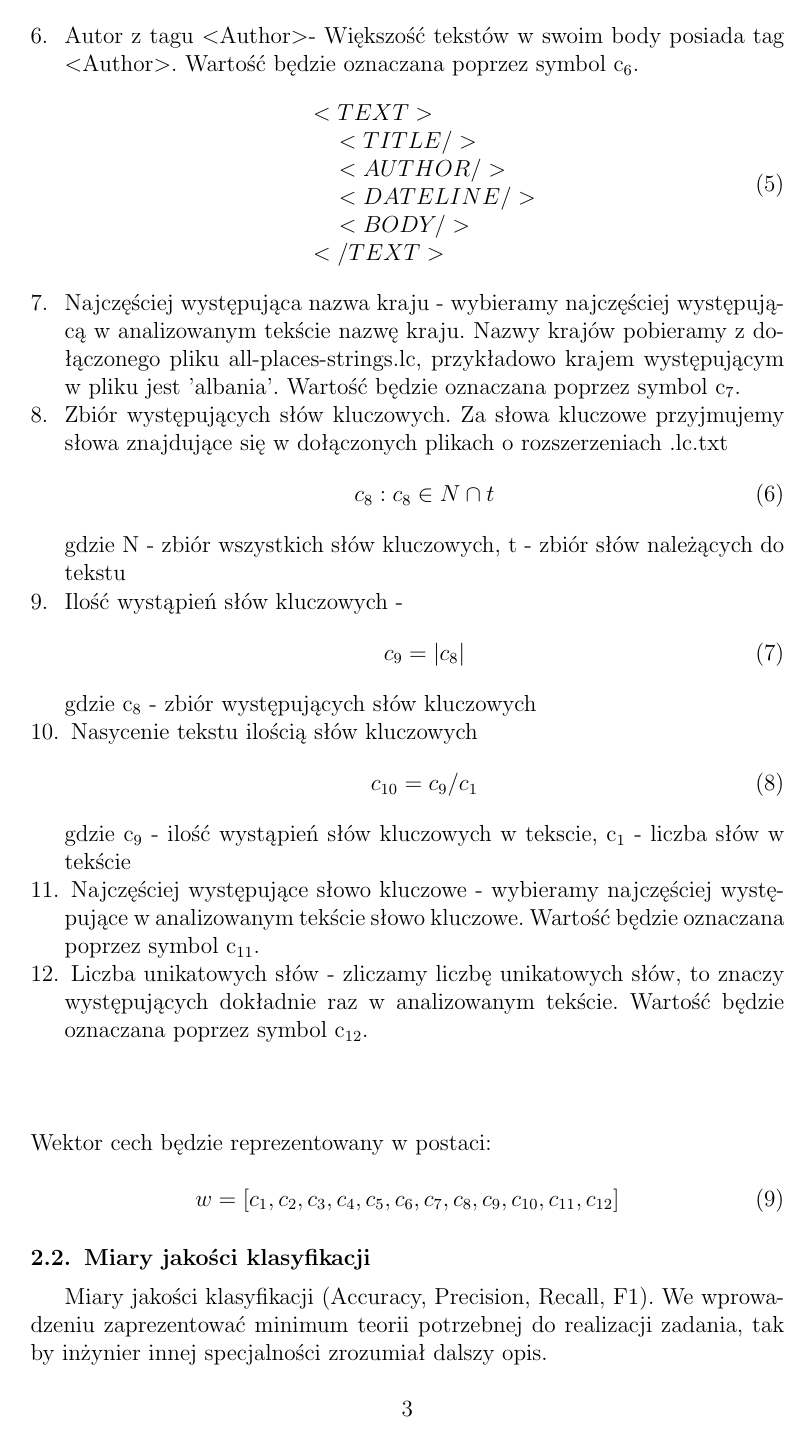
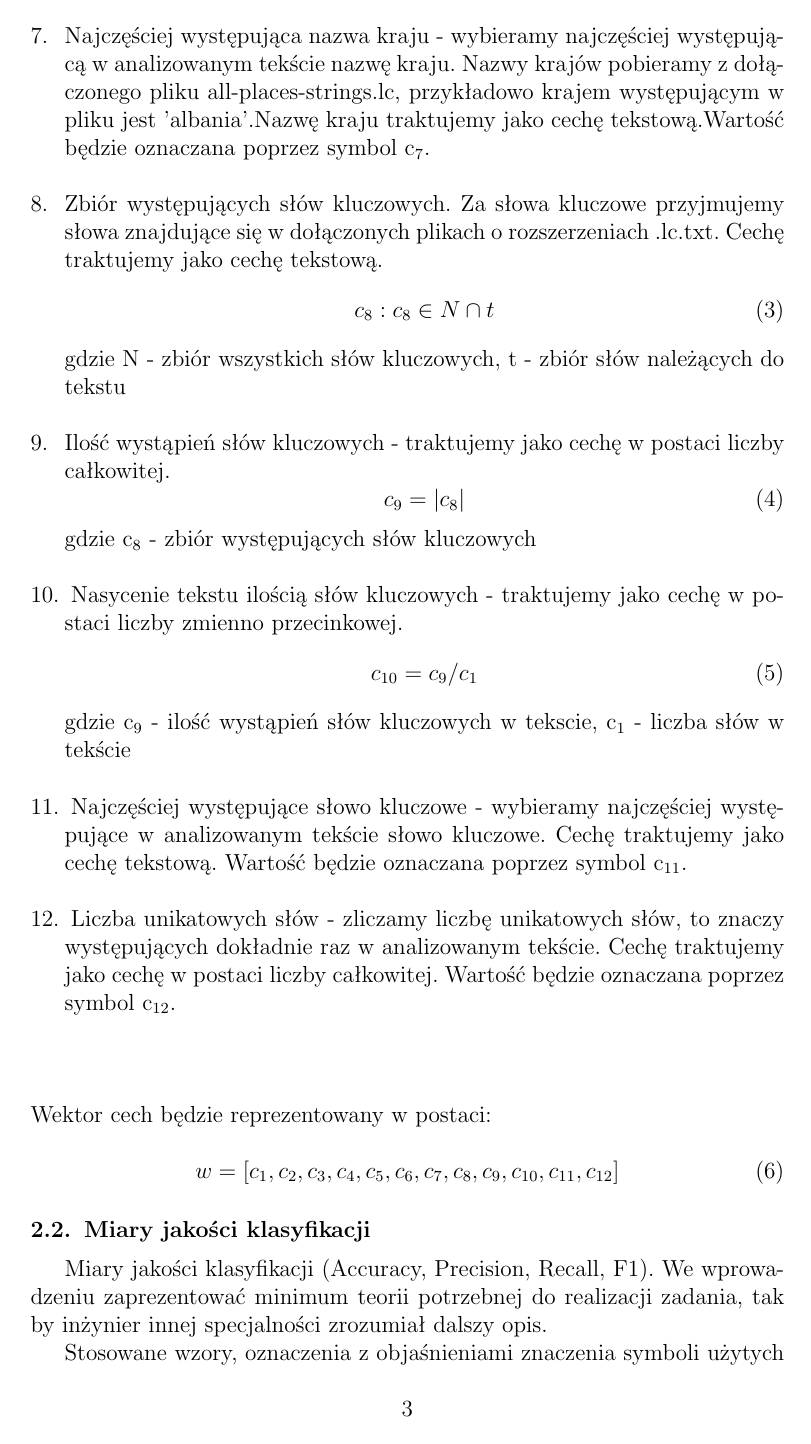
Before and after one commit to JuliaSzymanska/Computer-Recognition-System, a LaTeX document (Sprawozdanie/Sprawozdanie-projekt-1-klasyfikacja.tex): page 3 of 5. Compiled offline with pdfLaTeX.

Commit message:
Added cecha tekstowa/liczbowa description to Sprawozdanie

```diff
--- a/Sprawozdanie/Sprawozdanie-projekt-1-klasyfikacja.tex
+++ b/Sprawozdanie/Sprawozdanie-projekt-1-klasyfikacja.tex
@@ -72,16 +44,0 @@ Na zbiorach danych tekstowych należy dokonać ekstrakcji cech, które będą wa
-  \item Autor z tagu \textless Author\textgreater - Większość tekstów w swoim body posiada tag \textless Author\textgreater. Wartość będzie oznaczana poprzez symbol  c\textsubscript{6}.  \begin{equation}
-  \begin{array}{l}
-  <TEXT> \\
-\;\;\;\; <TITLE/>\\
-\;\;\;\; <AUTHOR/>\\
-\;\;\;\; <DATELINE/>\\
- \;\;\;\;<BODY/> \\
-</TEXT>
-  \end{array}
-\end{equation}
-  \item Najczęściej występująca nazwa kraju - wybieramy najczęściej występującą w analizowanym tekście nazwę kraju. Nazwy krajów pobieramy z dołączonego pliku all-places-strings.lc, przykładowo krajem występującym w pliku jest 'albania'. Wartość będzie oznaczana poprzez symbol  c\textsubscript{7}.
-  \item Zbiór występujących słów kluczowych. Za słowa kluczowe przyjmujemy słowa znajdujące się w dołączonych plikach o rozszerzeniach .lc.txt  \begin{equation}  c_8 : c_8 \in N \cap t \end{equation} gdzie N - zbiór wszystkich słów kluczowych, t - zbiór słów należących do tekstu
-  \item Ilość wystąpień słów kluczowych - \begin{equation}  c_9 = | c_8 | \end{equation} gdzie c\textsubscript{8} - zbiór występujących słów kluczowych
-  \item Nasycenie tekstu ilością słów kluczowych  \begin{equation} c_{10} = c_9 / c_1 \end{equation}  gdzie c\textsubscript{9} - ilość wystąpień słów kluczowych w tekscie, c\textsubscript{1} - liczba słów w tekście
-  \item Najczęściej występujące słowo kluczowe - wybieramy najczęściej występujące w analizowanym tekście słowo kluczowe. Wartość będzie oznaczana poprzez symbol  c\textsubscript{11}.
-  \item Liczba unikatowych słów - zliczamy liczbę unikatowych słów, to znaczy występujących dokładnie raz w analizowanym tekście. Wartość będzie oznaczana poprzez symbol  c\textsubscript{12}.
@@ -88,6 +55,12 @@ Na zbiorach danych tekstowych należy dokonać ekstrakcji cech, które będą wa
+  \item Najczęściej występująca nazwa kraju - wybieramy najczęściej występującą w analizowanym tekście nazwę kraju. Nazwy krajów pobieramy z dołączonego pliku all-places-strings.lc, przykładowo krajem występującym w pliku jest 'albania'.Nazwę kraju traktujemy jako cechę tekstową.Wartość będzie oznaczana poprzez symbol  c\textsubscript{7}.\\
+  \item Zbiór występujących słów kluczowych. Za słowa kluczowe przyjmujemy słowa znajdujące się w dołączonych plikach o rozszerzeniach .lc.txt. Cechę traktujemy jako cechę tekstową.  \begin{equation}  c_8 : c_8 \in N \cap t \end{equation} gdzie N - zbiór wszystkich słów kluczowych, t - zbiór słów należących do tekstu\\
+  \item Ilość wystąpień słów kluczowych - traktujemy jako cechę w postaci liczby całkowitej.\begin{equation}  c_9 = | c_8 | \end{equation} gdzie c\textsubscript{8} - zbiór występujących słów kluczowych\\
+  \item Nasycenie tekstu ilością słów kluczowych - traktujemy jako cechę w postaci liczby zmienno przecinkowej.  \begin{equation} c_{10} = c_9 / c_1 \end{equation}  gdzie c\textsubscript{9} - ilość wystąpień słów kluczowych w tekscie, c\textsubscript{1} - liczba słów w tekście\\
+  \item Najczęściej występujące słowo kluczowe - wybieramy najczęściej występujące w analizowanym tekście słowo kluczowe. Cechę traktujemy jako cechę tekstową. Wartość będzie oznaczana poprzez symbol  c\textsubscript{11}.\\
+  \item Liczba unikatowych słów - zliczamy liczbę unikatowych słów, to znaczy występujących dokładnie raz w analizowanym tekście. Cechę traktujemy jako cechę w postaci liczby całkowitej. Wartość będzie oznaczana poprzez symbol  c\textsubscript{12}.\\
 \end{enumerate}
 
-\ \\ \\ \\
+\ \\ \\
 Wektor cech będzie reprezentowany w postaci:
 
 \begin{equation} w = [c_1, c_2, c_3, c_4, c_5, c_6, c_7, c_8, c_9, c_{10}, c_{11}, c_{12}] \end{equation}
```
Also changed, not shown: Sprawozdanie/Sprawozdanie-projekt-1-klasyfikacja.pdf, Sprawozdanie/Sprawozdanie-projekt-1-klasyfikacja.tex (39 more changed lines), 1 other file.
